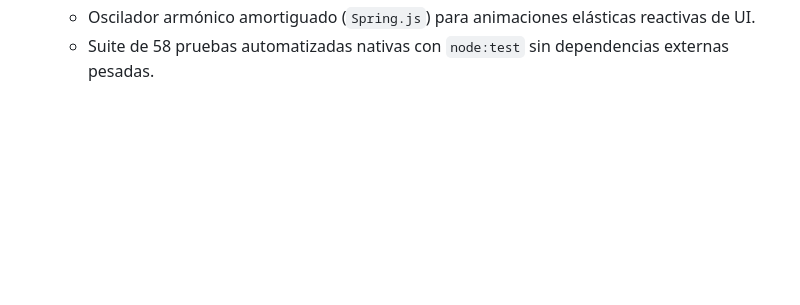
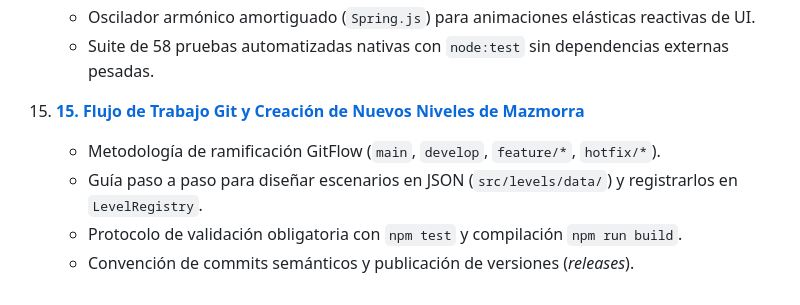
Before and after one commit to erickaguilar/runa-y-piedra, a Markdown page: docs/README.md, the part around the change. GitHub-like rendering; blank space fills up the shorter version.

Commit message:
docs: flujo de trabajo Git y guía de creación de niveles de mazmorra (docs/15)

```diff
--- a/docs/README.md
+++ b/docs/README.md
@@ -93,3 +93,9 @@ Este directorio contiene el compendio integral de hallazgos técnicos, diseño d
     - Ciclo de 3 vidas, peligros ambientales letales (lava y abismo), invulnerabilidad temporal (2.5 s) y Game Over cooperativo.
     - Oscilador armónico amortiguado (`Spring.js`) para animaciones elásticas reactivas de UI.
     - Suite de 58 pruebas automatizadas nativas con `node:test` sin dependencias externas pesadas.
+
+15. [**15. Flujo de Trabajo Git y Creación de Nuevos Niveles de Mazmorra**](./15-flujo-de-trabajo-git-y-creacion-de-niveles.md)
+    - Metodología de ramificación GitFlow (`main`, `develop`, `feature/*`, `hotfix/*`).
+    - Guía paso a paso para diseñar escenarios en JSON (`src/levels/data/`) y registrarlos en `LevelRegistry`.
+    - Protocolo de validación obligatoria con `npm test` y compilación `npm run build`.
+    - Convención de commits semánticos y publicación de versiones (*releases*).
```
Also changed, not shown: README.md (+1 -0 lines), docs/15-flujo-de-trabajo-git-y-creacion-de-niveles.md (added, +150 -0 lines).
